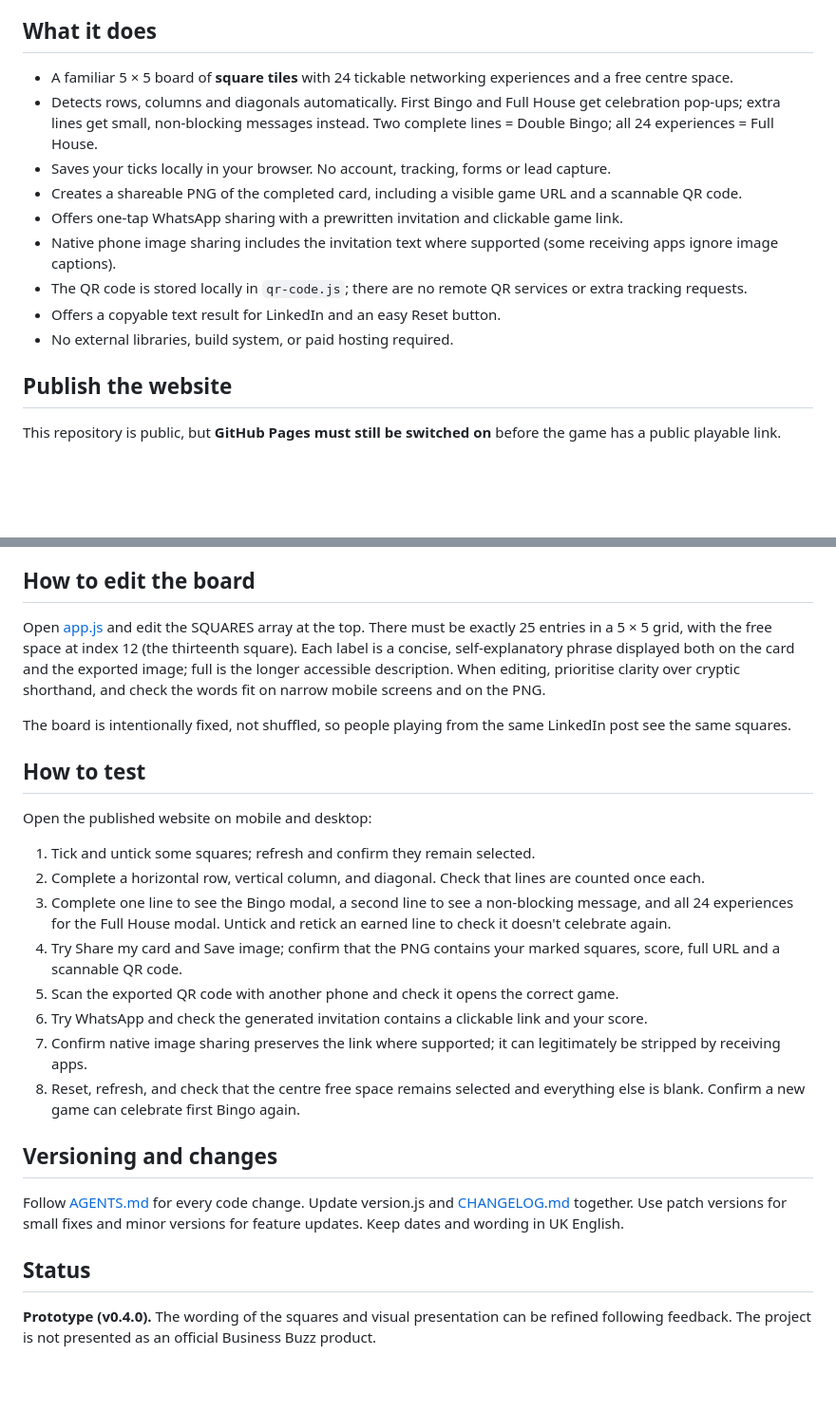
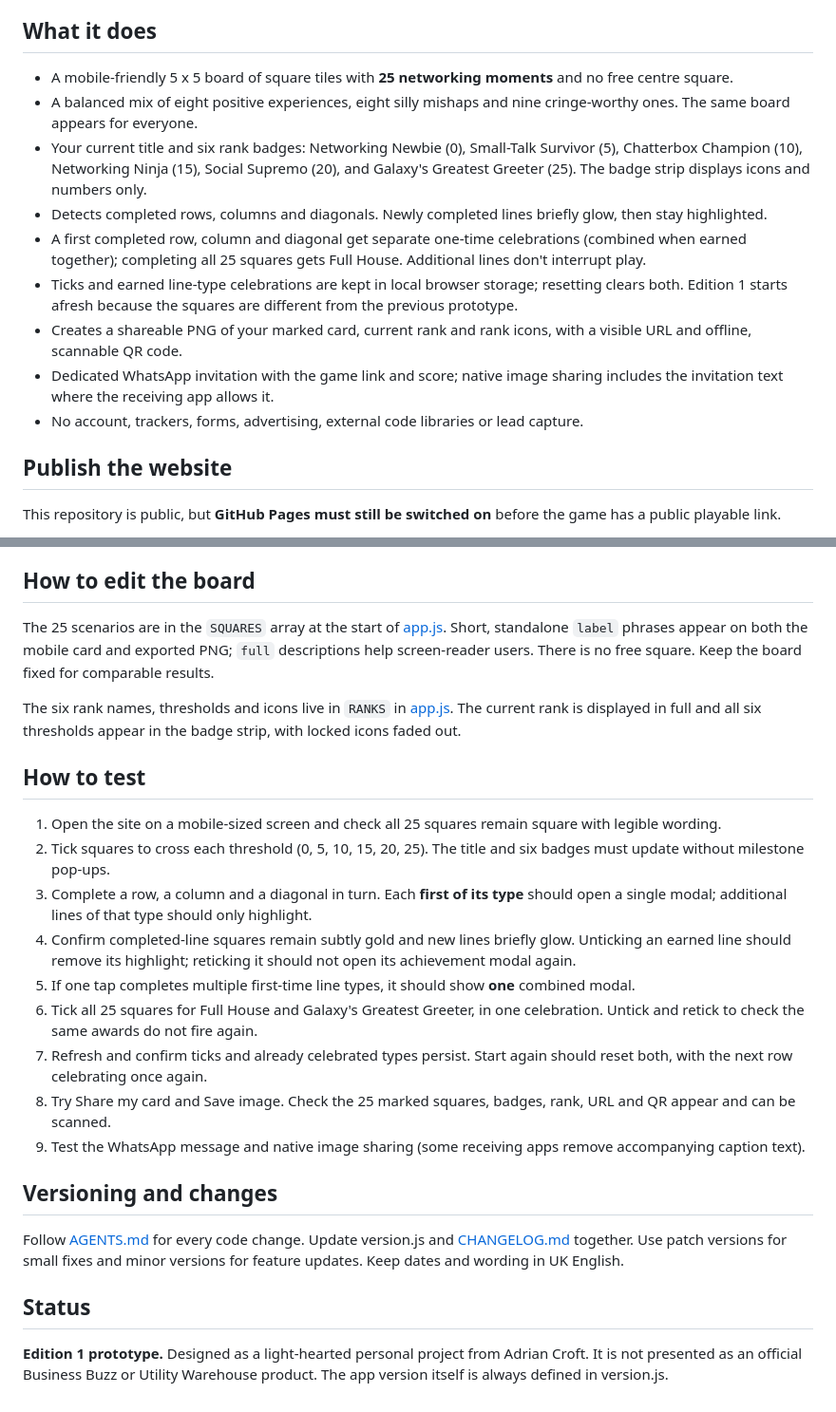
Before and after one commit to aqcroft/networking_bingo, a Markdown page: README.md, 2 parts joined by grey strips. Shown at 95% size. Rendered like a GitHub page; blank space fills up the shorter version.

Commit message:
docs: update player rules and test plan for 25-square six-rank edition

```diff
--- a/README.md
+++ b/README.md
@@ -6,15 +6,16 @@ A mobile-friendly, tongue-in-cheek Bingo game about the embarrassing, surprising
 
 ## What it does
 
-- A familiar 5 × 5 board of **square tiles** with 24 tickable networking experiences and a free centre space.
-- Detects rows, columns and diagonals automatically. First Bingo and Full House get celebration pop-ups; extra lines get small, non-blocking messages instead. Two complete lines = Double Bingo; all 24 experiences = Full House.
-- Saves your ticks locally in your browser. No account, tracking, forms or lead capture.
-- Creates a shareable PNG of the completed card, including a visible game URL and a scannable QR code.
-- Offers one-tap WhatsApp sharing with a prewritten invitation and clickable game link.
-- Native phone image sharing includes the invitation text where supported (some receiving apps ignore image captions).
-- The QR code is stored locally in `qr-code.js`; there are no remote QR services or extra tracking requests.
-- Offers a copyable text result for LinkedIn and an easy Reset button.
-- No external libraries, build system, or paid hosting required.
+- A mobile-friendly 5 x 5 board of square tiles with **25 networking moments** and no free centre square.
+- A balanced mix of eight positive experiences, eight silly mishaps and nine cringe-worthy ones. The same board appears for everyone.
+- Your current title and six rank badges: Networking Newbie (0), Small-Talk Survivor (5), Chatterbox Champion (10), Networking Ninja (15), Social Supremo (20), and Galaxy's Greatest Greeter (25). The badge strip displays icons and numbers only.
+- Detects completed rows, columns and diagonals. Newly completed lines briefly glow, then stay highlighted.
+- A first completed row, column and diagonal get separate one-time celebrations (combined when earned together); completing all 25 squares gets Full House. Additional lines don't interrupt play.
+- Ticks and earned line-type celebrations are kept in local browser storage; resetting clears both. Edition 1 starts afresh because the squares are different from the previous prototype.
+- Creates a shareable PNG of your marked card, current rank and rank icons, with a visible URL and offline, scannable QR code.
+- Dedicated WhatsApp invitation with the game link and score; native image sharing includes the invitation text where the receiving app allows it.
+- No account, trackers, forms, advertising, external code libraries or lead capture.
+
 
 ## Publish the website
 
@@ -31,22 +32,22 @@ On a phone, GitHub's website in your browser may be easier than the GitHub mobil
 
 ## How to edit the board
 
-Open [app.js](./app.js) and edit the SQUARES array at the top. There must be exactly 25 entries in a 5 × 5 grid, with the free space at index 12 (the thirteenth square). Each label is a concise, self-explanatory phrase displayed both on the card and the exported image; full is the longer accessible description. When editing, prioritise clarity over cryptic shorthand, and check the words fit on narrow mobile screens and on the PNG.
+The 25 scenarios are in the `SQUARES` array at the start of [app.js](./app.js). Short, standalone `label` phrases appear on both the mobile card and exported PNG; `full` descriptions help screen-reader users. There is no free square. Keep the board fixed for comparable results.
 
-The board is intentionally fixed, not shuffled, so people playing from the same LinkedIn post see the same squares.
+The six rank names, thresholds and icons live in `RANKS` in [app.js](./app.js). The current rank is displayed in full and all six thresholds appear in the badge strip, with locked icons faded out.
 
 ## How to test
 
-Open the published website on mobile and desktop:
+1. Open the site on a mobile-sized screen and check all 25 squares remain square with legible wording.
+2. Tick squares to cross each threshold (0, 5, 10, 15, 20, 25). The title and six badges must update without milestone pop-ups.
+3. Complete a row, a column and a diagonal in turn. Each **first of its type** should open a single modal; additional lines of that type should only highlight.
+4. Confirm completed-line squares remain subtly gold and new lines briefly glow. Unticking an earned line should remove its highlight; reticking it should not open its achievement modal again.
+5. If one tap completes multiple first-time line types, it should show **one** combined modal.
+6. Tick all 25 squares for Full House and Galaxy's Greatest Greeter, in one celebration. Untick and retick to check the same awards do not fire again.
+7. Refresh and confirm ticks and already celebrated types persist. Start again should reset both, with the next row celebrating once again.
+8. Try Share my card and Save image. Check the 25 marked squares, badges, rank, URL and QR appear and can be scanned.
+9. Test the WhatsApp message and native image sharing (some receiving apps remove accompanying caption text).
 
-1. Tick and untick some squares; refresh and confirm they remain selected.
-2. Complete a horizontal row, vertical column, and diagonal. Check that lines are counted once each.
-3. Complete one line to see the Bingo modal, a second line to see a non-blocking message, and all 24 experiences for the Full House modal. Untick and retick an earned line to check it doesn't celebrate again.
-4. Try Share my card and Save image; confirm that the PNG contains your marked squares, score, full URL and a scannable QR code.
-5. Scan the exported QR code with another phone and check it opens the correct game.
-6. Try WhatsApp and check the generated invitation contains a clickable link and your score.
-7. Confirm native image sharing preserves the link where supported; it can legitimately be stripped by receiving apps.
-8. Reset, refresh, and check that the centre free space remains selected and everything else is blank. Confirm a new game can celebrate first Bingo again.
 
 ## Versioning and changes
 
@@ -54,4 +55,4 @@ Follow [AGENTS.md](./AGENTS.md) for every code change. Update version.js and [CH
 
 ## Status
 
-**Prototype (v0.4.0).** The wording of the squares and visual presentation can be refined following feedback. The project is not presented as an official Business Buzz product.
+**Edition 1 prototype.** Designed as a light-hearted personal project from Adrian Croft. It is not presented as an official Business Buzz or Utility Warehouse product. The app version itself is always defined in version.js.
```
